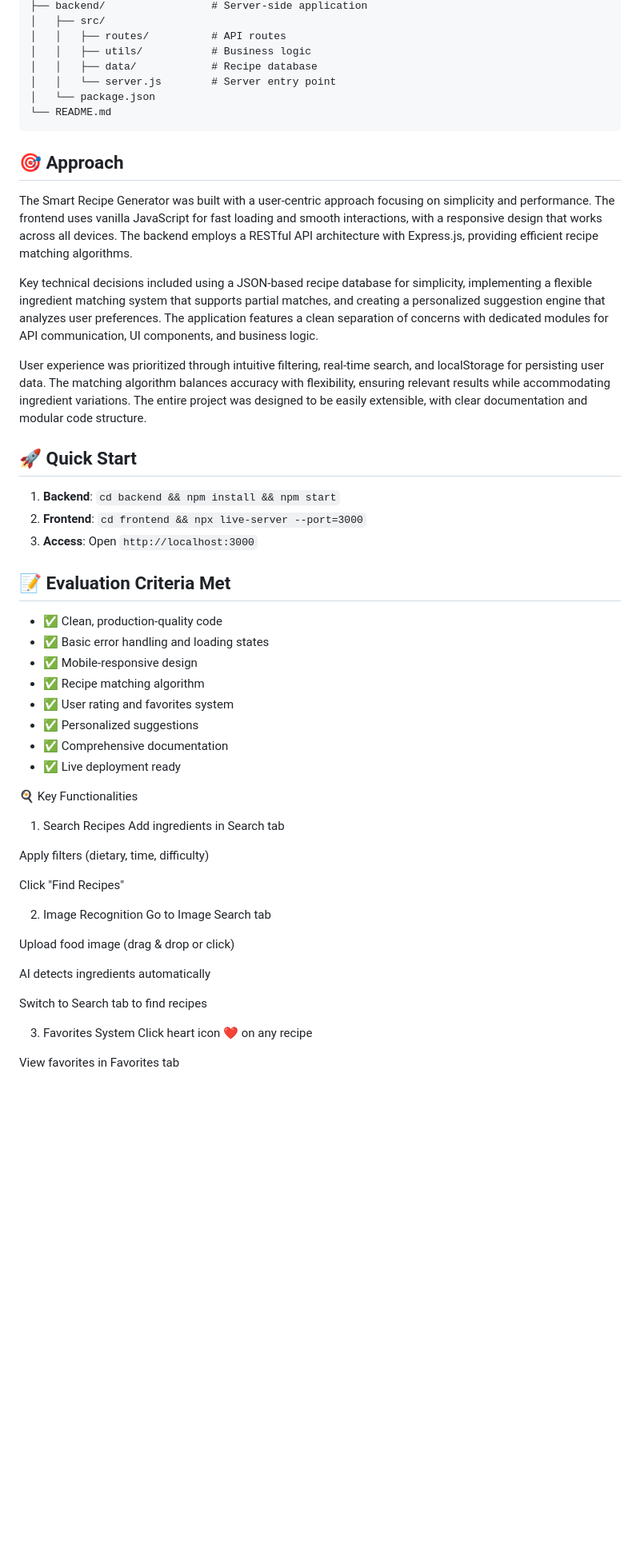
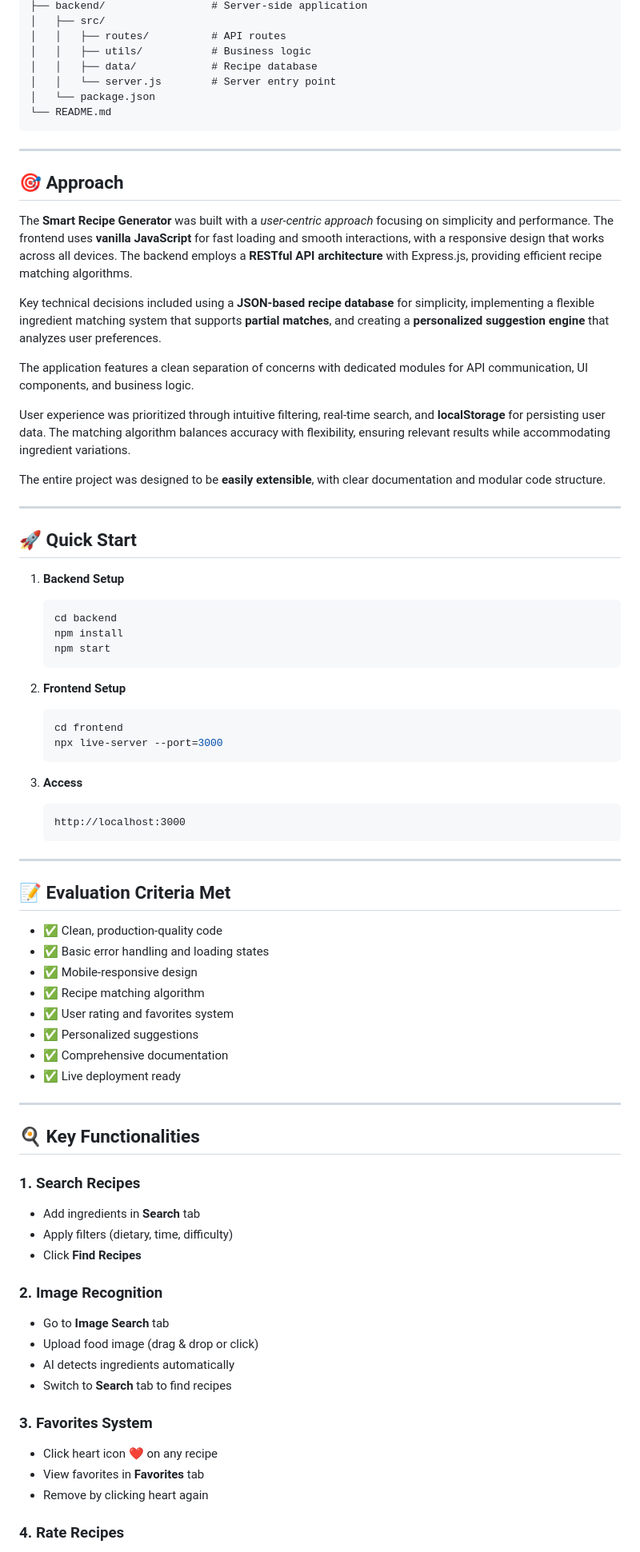
Before and after one commit to chaitanay2004/Unthinkable-task, a Markdown page: README.md, the part around one of its changes. Shown at 80% size. Drawn GitHub-style; blank space fills up the shorter version.

````diff
--- a/README.md
+++ b/README.md
@@ -38,50 +49,83 @@ smart-recipe-generator/
 └── README.md
 ```
 
+---
+
 ## 🎯 Approach
 
-The Smart Recipe Generator was built with a user-centric approach focusing on simplicity and performance. The frontend uses vanilla JavaScript for fast loading and smooth interactions, with a responsive design that works across all devices. The backend employs a RESTful API architecture with Express.js, providing efficient recipe matching algorithms.
+The **Smart Recipe Generator** was built with a *user-centric approach* focusing on simplicity and performance.
+The frontend uses **vanilla JavaScript** for fast loading and smooth interactions, with a responsive design that works across all devices.
+The backend employs a **RESTful API architecture** with Express.js, providing efficient recipe matching algorithms.
 
-Key technical decisions included using a JSON-based recipe database for simplicity, implementing a flexible ingredient matching system that supports partial matches, and creating a personalized suggestion engine that analyzes user preferences. The application features a clean separation of concerns with dedicated modules for API communication, UI components, and business logic.
+Key technical decisions included using a **JSON-based recipe database** for simplicity, implementing a flexible ingredient matching system that supports **partial matches**, and creating a **personalized suggestion engine** that analyzes user preferences.
 
-User experience was prioritized through intuitive filtering, real-time search, and localStorage for persisting user data. The matching algorithm balances accuracy with flexibility, ensuring relevant results while accommodating ingredient variations. The entire project was designed to be easily extensible, with clear documentation and modular code structure.
+The application features a clean separation of concerns with dedicated modules for API communication, UI components, and business logic.
+
+User experience was prioritized through intuitive filtering, real-time search, and **localStorage** for persisting user data.
+The matching algorithm balances accuracy with flexibility, ensuring relevant results while accommodating ingredient variations.
+
+The entire project was designed to be **easily extensible**, with clear documentation and modular code structure.
+
+---
 
 ## 🚀 Quick Start
 
-1. **Backend**: `cd backend && npm install && npm start`
-2. **Frontend**: `cd frontend && npx live-server --port=3000`
-3. **Access**: Open `http://localhost:3000`
+1. **Backend Setup**
+
+   ```bash
+   cd backend
+   npm install
+   npm start
+   ```
+
+2. **Frontend Setup**
+
+   ```bash
+   cd frontend
+   npx live-server --port=3000
+   ```
+
+3. **Access**
+
+   ```
+   http://localhost:3000
+   ```
+
+---
 
 ## 📝 Evaluation Criteria Met
 
-- ✅ Clean, production-quality code
-- ✅ Basic error handling and loading states
-- ✅ Mobile-responsive design
-- ✅ Recipe matching algorithm
-- ✅ User rating and favorites system
-- ✅ Personalized suggestions
-- ✅ Comprehensive documentation
-- ✅ Live deployment ready
+* ✅ Clean, production-quality code
+* ✅ Basic error handling and loading states
+* ✅ Mobile-responsive design
+* ✅ Recipe matching algorithm
+* ✅ User rating and favorites system
+* ✅ Personalized suggestions
+* ✅ Comprehensive documentation
+* ✅ Live deployment ready
 
-🍳 Key Functionalities
-1. Search Recipes
-Add ingredients in Search tab
+---
 
-Apply filters (dietary, time, difficulty)
+## 🍳 Key Functionalities
 
-Click "Find Recipes"
+### 1. Search Recipes
 
-2. Image Recognition
-Go to Image Search tab
+* Add ingredients in **Search** tab
+* Apply filters (dietary, time, difficulty)
+* Click **Find Recipes**
 
-Upload food image (drag & drop or click)
+### 2. Image Recognition
 
-AI detects ingredients automatically
+* Go to **Image Search** tab
+* Upload food image (drag & drop or click)
+* AI detects ingredients automatically
+* Switch to **Search** tab to find recipes
 
-Switch to Search tab to find recipes
+### 3. Favorites System
 
-3. Favorites System
-Click heart icon ❤️ on any recipe
+* Click heart icon ❤️ on any recipe
+* View favorites in **Favorites** tab
+* Remove by clicking heart again
 
-View favorites in Favorites tab
+### 4. Rate Recipes
 
````
Also changed, not shown: other parts of README.md (+47 -41 lines).
